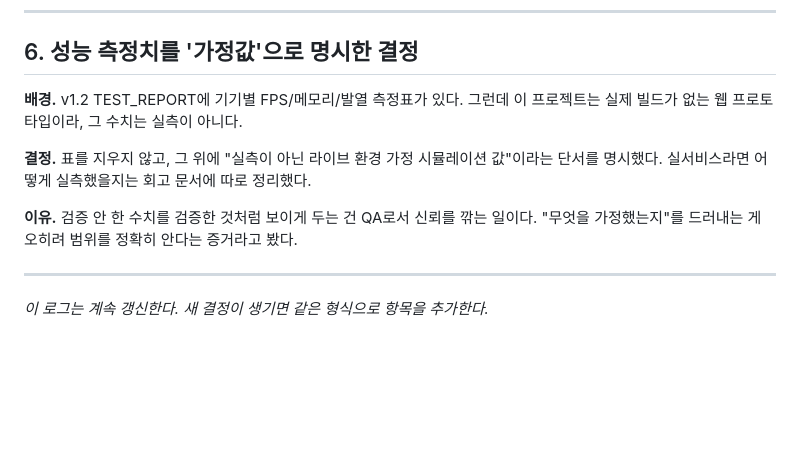
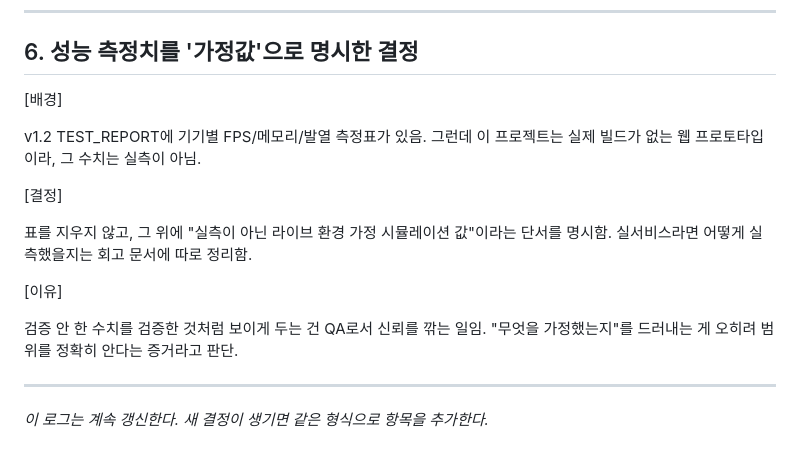
Before and after one commit to jaehyun4400/bps-demo, a Markdown page: qa/DECISION_LOG.md, the part around the change. Drawn GitHub-style; blank space fills up the shorter version.

Commit message:
의사결정 로그 6번 항목 다듬기 (전체 형식 통일 완료)
- 라벨 형식/음·함체로 통일 (성능 측정치 가정값 명시 결정)
- 1~6번 전 항목 형식/말투 통일 마무리

```diff
--- a/qa/DECISION_LOG.md
+++ b/qa/DECISION_LOG.md
@@ -111,14 +111,17 @@ README가 "브라우저 게임 데모"를 앞세우고 있었음. 이렇게 두
 
 ## 6. 성능 측정치를 '가정값'으로 명시한 결정
 
-**배경.** v1.2 TEST_REPORT에 기기별 FPS/메모리/발열 측정표가 있다.
-그런데 이 프로젝트는 실제 빌드가 없는 웹 프로토타입이라, 그 수치는 실측이 아니다.
+[배경]
 
-**결정.** 표를 지우지 않고, 그 위에 "실측이 아닌 라이브 환경 가정 시뮬레이션 값"이라는 단서를 명시했다.
-실서비스라면 어떻게 실측했을지는 회고 문서에 따로 정리했다.
+v1.2 TEST_REPORT에 기기별 FPS/메모리/발열 측정표가 있음. 그런데 이 프로젝트는 실제 빌드가 없는 웹 프로토타입이라, 그 수치는 실측이 아님.
 
-**이유.** 검증 안 한 수치를 검증한 것처럼 보이게 두는 건 QA로서 신뢰를 깎는 일이다.
-"무엇을 가정했는지"를 드러내는 게 오히려 범위를 정확히 안다는 증거라고 봤다.
+[결정]
+
+표를 지우지 않고, 그 위에 "실측이 아닌 라이브 환경 가정 시뮬레이션 값"이라는 단서를 명시함. 실서비스라면 어떻게 실측했을지는 회고 문서에 따로 정리함.
+
+[이유]
+
+검증 안 한 수치를 검증한 것처럼 보이게 두는 건 QA로서 신뢰를 깎는 일임. "무엇을 가정했는지"를 드러내는 게 오히려 범위를 정확히 안다는 증거라고 판단.
 
 ---
 
```
